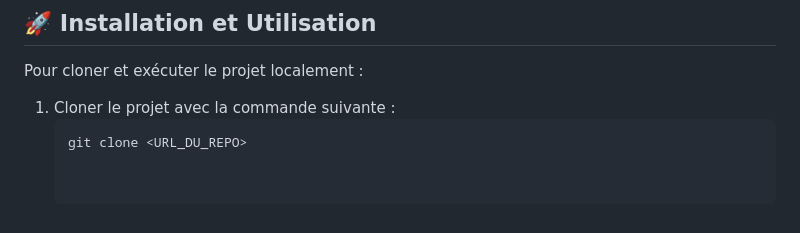
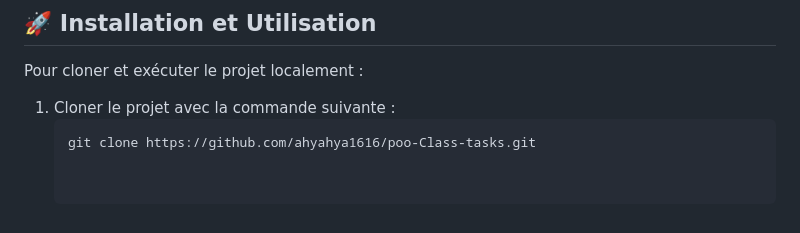
Before and after one commit to ahyahya1616/poo-Class-tasks, a Markdown page: README.md, the part around the change. GitHub-like rendering.

````diff
--- a/README.md
+++ b/README.md
@@ -57,4 +57,4 @@ Pour cloner et exécuter le projet localement :
 
 1. Cloner le projet avec la commande suivante :
    ```bash
-   git clone <URL_DU_REPO>
+   git clone https://github.com/ahyahya1616/poo-Class-tasks.git
````
